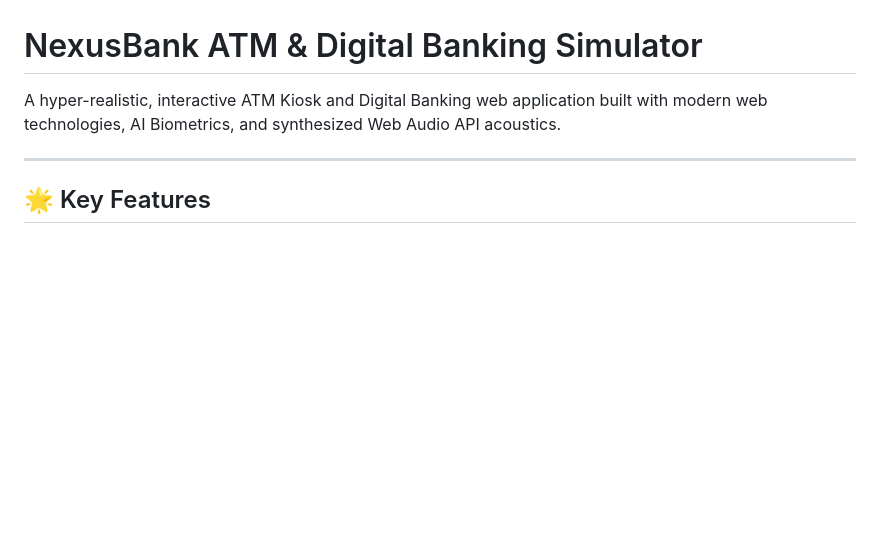
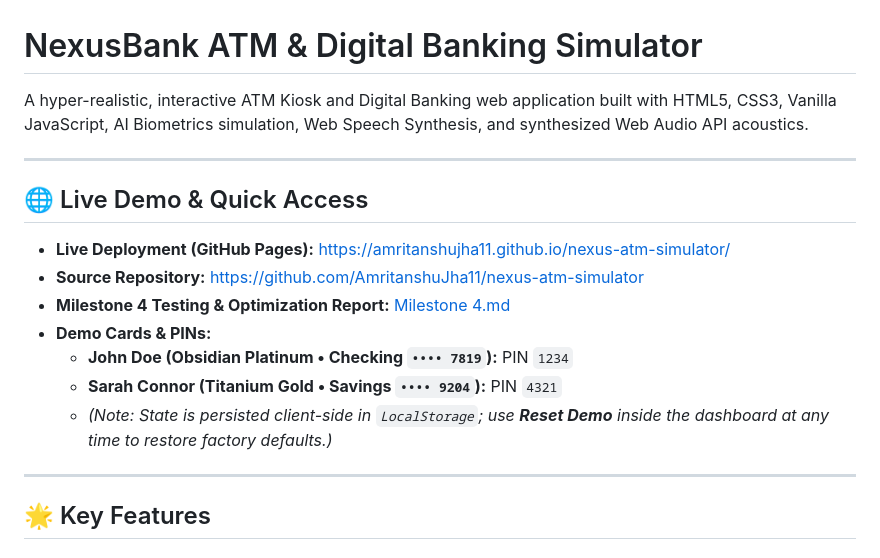
Before and after one commit to AmritanshuJha11/nexus-atm-simulator, a Markdown page: README.md, the part around one of its changes. GitHub-like rendering; blank space fills up the shorter version.

```diff
--- a/README.md
+++ b/README.md
@@ -1,6 +1,18 @@
 # NexusBank ATM & Digital Banking Simulator
 
-A hyper-realistic, interactive ATM Kiosk and Digital Banking web application built with modern web technologies, AI Biometrics, and synthesized Web Audio API acoustics.
+A hyper-realistic, interactive ATM Kiosk and Digital Banking web application built with HTML5, CSS3, Vanilla JavaScript, AI Biometrics simulation, Web Speech Synthesis, and synthesized Web Audio API acoustics.
+
+---
+
+## 🌐 Live Demo & Quick Access
+
+- **Live Deployment (GitHub Pages):** https://amritanshujha11.github.io/nexus-atm-simulator/
+- **Source Repository:** https://github.com/AmritanshuJha11/nexus-atm-simulator
+- **Milestone 4 Testing & Optimization Report:** [Milestone 4.md](./Milestone%204.md)
+- **Demo Cards & PINs:**
+  - **John Doe (Obsidian Platinum • Checking `•••• 7819`):** PIN `1234`
+  - **Sarah Connor (Titanium Gold • Savings `•••• 9204`):** PIN `4321`
+  - *(Note: State is persisted client-side in `LocalStorage`; use **Reset Demo** inside the dashboard at any time to restore factory defaults.)*
 
 ---
 
```
Also changed, not shown: other parts of README.md (+55 -10 lines).
